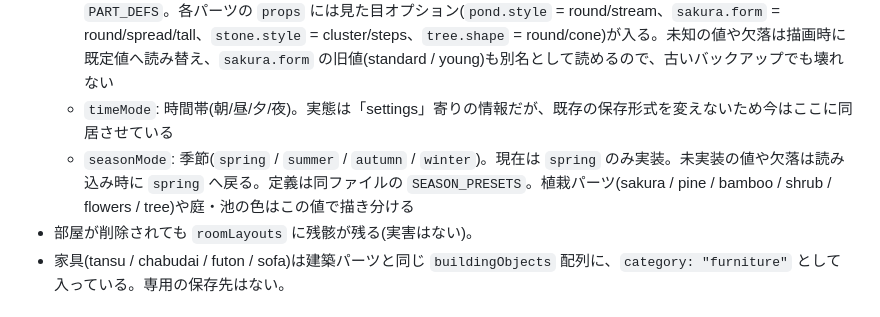
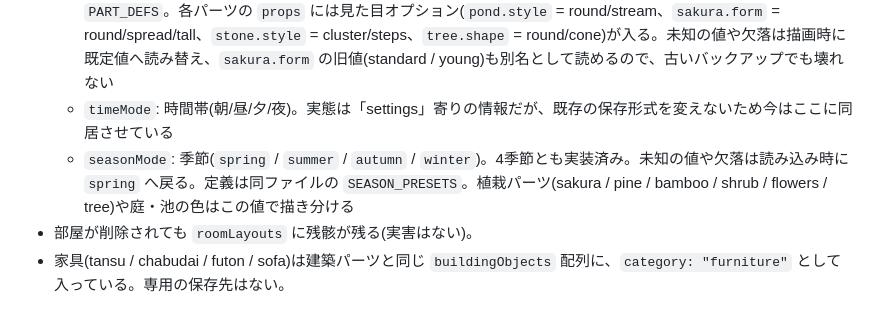
Before and after one commit to monomonomononon-code/saniwa_app, a Markdown page: docs/DATA-STORAGE.md, the part around the change. GitHub-like rendering.

```diff
--- a/docs/DATA-STORAGE.md
+++ b/docs/DATA-STORAGE.md
@@ -65,7 +65,7 @@
   - `roomLayouts`: 部屋ごとの3D上の位置・回転・所属棟(部屋そのものの正本は `rooms.v1`。ここは「置き方」だけ)
   - `buildingObjects`: 建築パーツ・外構・家具(廊下、屋根、池、箪笥など)。種類ごとの定義は同ファイル内の `PART_DEFS`。各パーツの `props` には見た目オプション(`pond.style` = round/stream、`sakura.form` = round/spread/tall、`stone.style` = cluster/steps、`tree.shape` = round/cone)が入る。未知の値や欠落は描画時に既定値へ読み替え、`sakura.form` の旧値(standard / young)も別名として読めるので、古いバックアップでも壊れない
   - `timeMode`: 時間帯(朝/昼/夕/夜)。実態は「settings」寄りの情報だが、既存の保存形式を変えないため今はここに同居させている
-  - `seasonMode`: 季節(`spring` / `summer` / `autumn` / `winter`)。現在は `spring` のみ実装。未実装の値や欠落は読み込み時に `spring` へ戻る。定義は同ファイルの `SEASON_PRESETS`。植栽パーツ(sakura / pine / bamboo / shrub / flowers / tree)や庭・池の色はこの値で描き分ける
+  - `seasonMode`: 季節(`spring` / `summer` / `autumn` / `winter`)。4季節とも実装済み。未知の値や欠落は読み込み時に `spring` へ戻る。定義は同ファイルの `SEASON_PRESETS`。植栽パーツ(sakura / pine / bamboo / shrub / flowers / tree)や庭・池の色はこの値で描き分ける
 - 部屋が削除されても `roomLayouts` に残骸が残る(実害はない)。
 - 家具(tansu / chabudai / futon / sofa)は建築パーツと同じ `buildingObjects` 配列に、`category: "furniture"` として入っている。専用の保存先はない。
 
```
